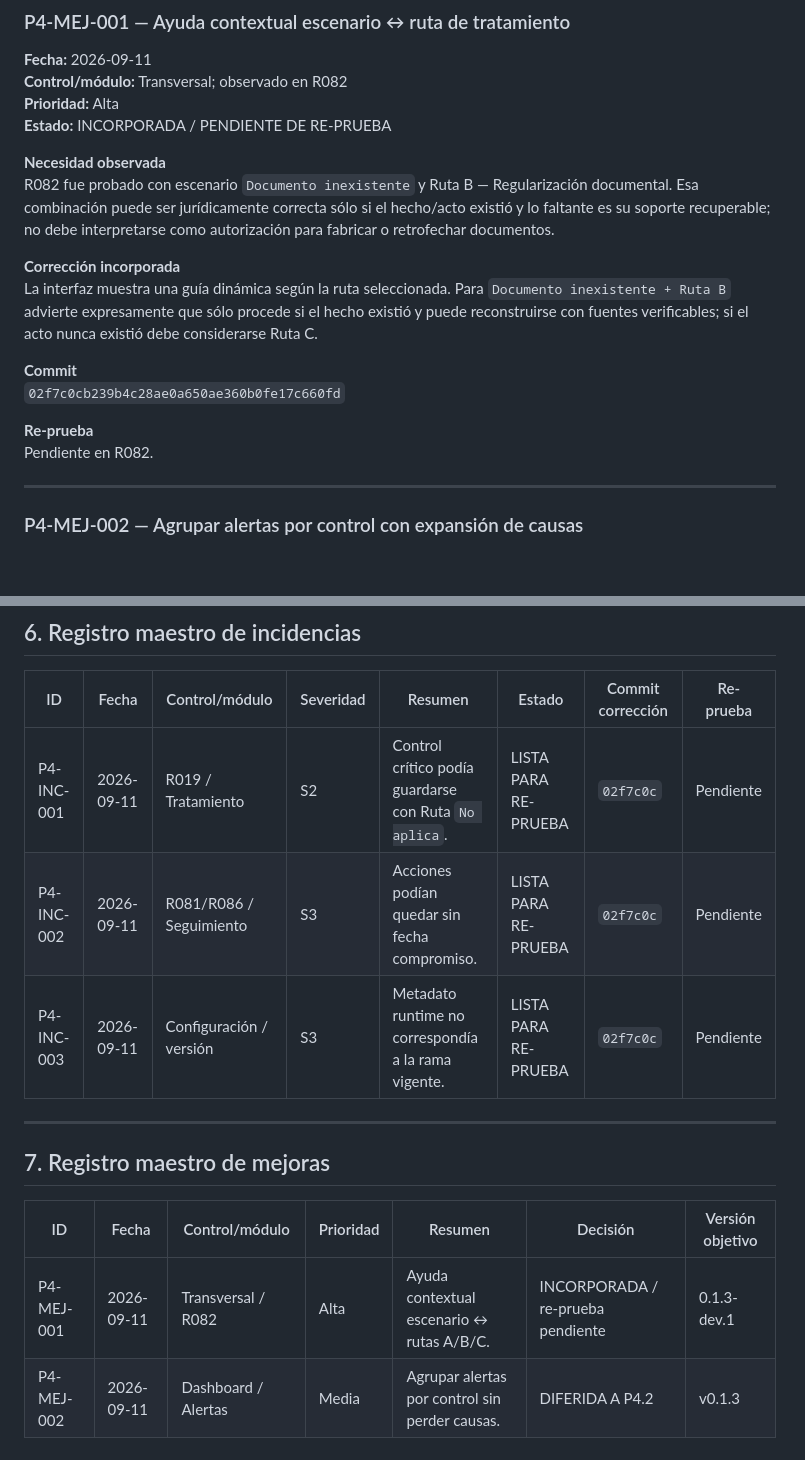
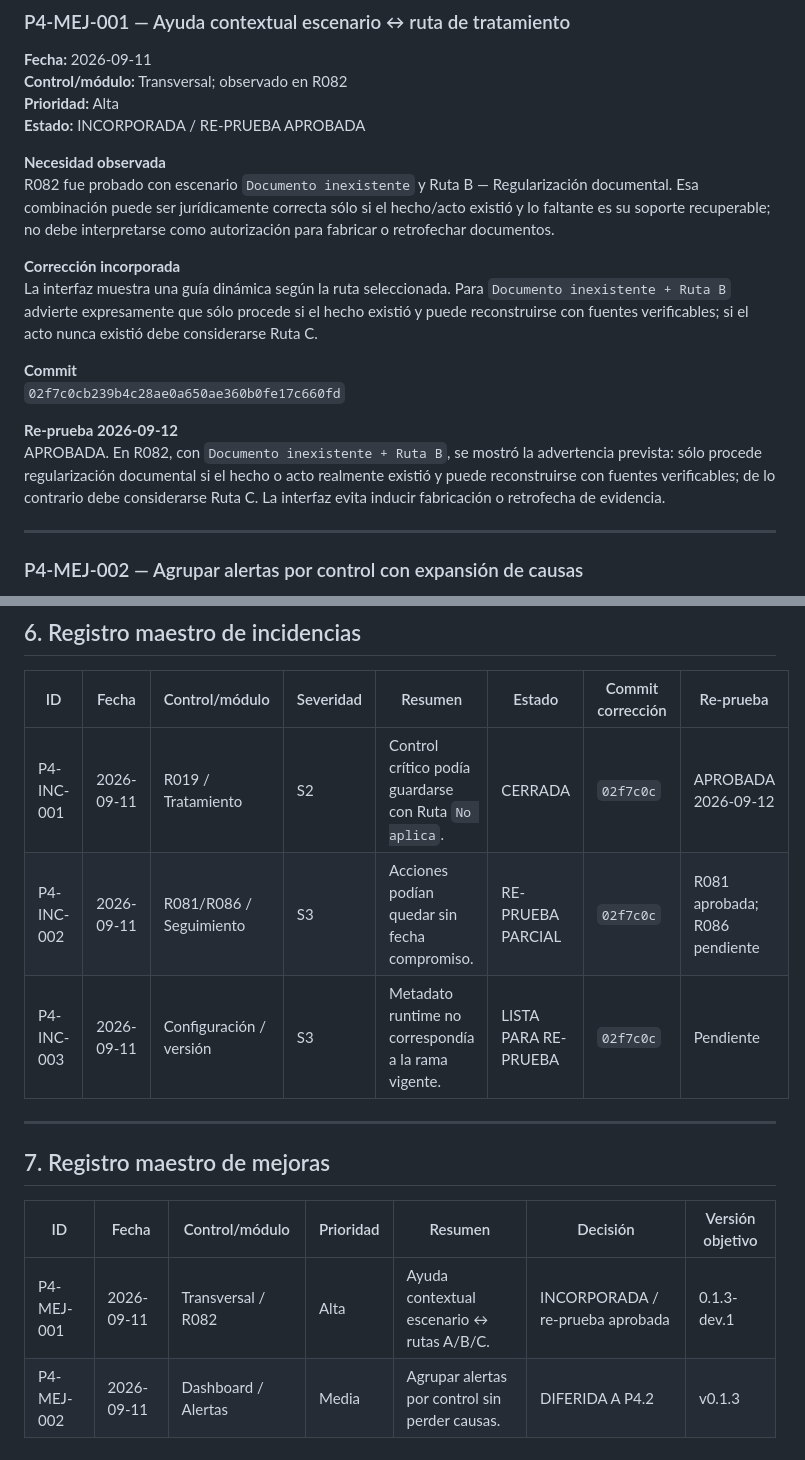
Before and after one commit to aminramirezvilla-hue/Protocolo_Integral_Blindaje_Preventivo_Cierre_administracion_Municipal, a Markdown page: docs/P4_REGISTRO_INCIDENCIAS.md, 2 parts joined by grey strips. Rendered like a GitHub page; blank space fills up the shorter version.

```diff
--- a/docs/P4_REGISTRO_INCIDENCIAS.md
+++ b/docs/P4_REGISTRO_INCIDENCIAS.md
@@ -137,7 +139,7 @@ Pendiente: verificar insignia `0.1.3-dev.1` y confirmar que un respaldo JSON gen
 **Fecha:** 2026-09-11
 **Control/módulo:** Transversal; observado en R082
 **Prioridad:** Alta
-**Estado:** INCORPORADA / PENDIENTE DE RE-PRUEBA
+**Estado:** INCORPORADA / RE-PRUEBA APROBADA
 
 **Necesidad observada**
 R082 fue probado con escenario `Documento inexistente` y Ruta B — Regularización documental. Esa combinación puede ser jurídicamente correcta sólo si el hecho/acto existió y lo faltante es su soporte recuperable; no debe interpretarse como autorización para fabricar o retrofechar documentos.
@@ -148,8 +150,8 @@ La interfaz muestra una guía dinámica según la ruta seleccionada. Para `Docum
 **Commit**
 `02f7c0cb239b4c28ae0a650ae360b0fe17c660fd`
 
-**Re-prueba**
-Pendiente en R082.
+**Re-prueba 2026-09-12**
+APROBADA. En R082, con `Documento inexistente + Ruta B`, se mostró la advertencia prevista: sólo procede regularización documental si el hecho o acto realmente existió y puede reconstruirse con fuentes verificables; de lo contrario debe considerarse Ruta C. La interfaz evita inducir fabricación o retrofecha de evidencia.
 
 ---
 
@@ -175,8 +177,8 @@ No se incorpora al incremento correctivo dev.1 para mantener el alcance mínimo
 
 | ID | Fecha | Control/módulo | Severidad | Resumen | Estado | Commit corrección | Re-prueba |
 |---|---|---|---|---|---|---|---|
-| P4-INC-001 | 2026-09-11 | R019 / Tratamiento | S2 | Control crítico podía guardarse con Ruta `No aplica`. | LISTA PARA RE-PRUEBA | `02f7c0c` | Pendiente |
-| P4-INC-002 | 2026-09-11 | R081/R086 / Seguimiento | S3 | Acciones podían quedar sin fecha compromiso. | LISTA PARA RE-PRUEBA | `02f7c0c` | Pendiente |
+| P4-INC-001 | 2026-09-11 | R019 / Tratamiento | S2 | Control crítico podía guardarse con Ruta `No aplica`. | CERRADA | `02f7c0c` | APROBADA 2026-09-12 |
+| P4-INC-002 | 2026-09-11 | R081/R086 / Seguimiento | S3 | Acciones podían quedar sin fecha compromiso. | RE-PRUEBA PARCIAL | `02f7c0c` | R081 aprobada; R086 pendiente |
 | P4-INC-003 | 2026-09-11 | Configuración / versión | S3 | Metadato runtime no correspondía a la rama vigente. | LISTA PARA RE-PRUEBA | `02f7c0c` | Pendiente |
 
 ---
@@ -185,7 +187,7 @@ No se incorpora al incremento correctivo dev.1 para mantener el alcance mínimo
 
 | ID | Fecha | Control/módulo | Prioridad | Resumen | Decisión | Versión objetivo |
 |---|---|---|---|---|---|---|
-| P4-MEJ-001 | 2026-09-11 | Transversal / R082 | Alta | Ayuda contextual escenario ↔ rutas A/B/C. | INCORPORADA / re-prueba pendiente | 0.1.3-dev.1 |
+| P4-MEJ-001 | 2026-09-11 | Transversal / R082 | Alta | Ayuda contextual escenario ↔ rutas A/B/C. | INCORPORADA / re-prueba aprobada | 0.1.3-dev.1 |
 | P4-MEJ-002 | 2026-09-11 | Dashboard / Alertas | Media | Agrupar alertas por control sin perder causas. | DIFERIDA A P4.2 | v0.1.3 |
 
 ---
```
Also changed, not shown: other parts of docs/P4_REGISTRO_INCIDENCIAS.md (+26 -9 lines).
